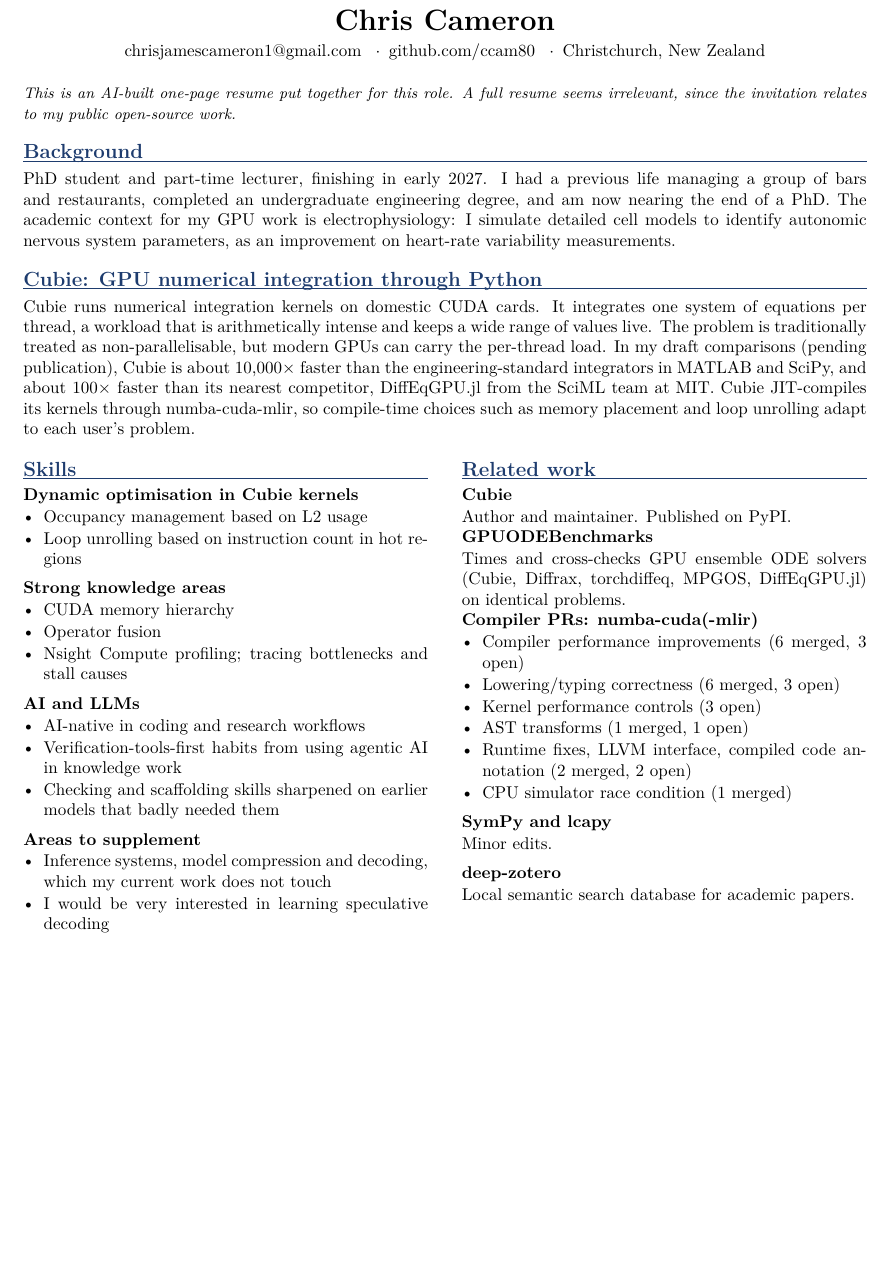
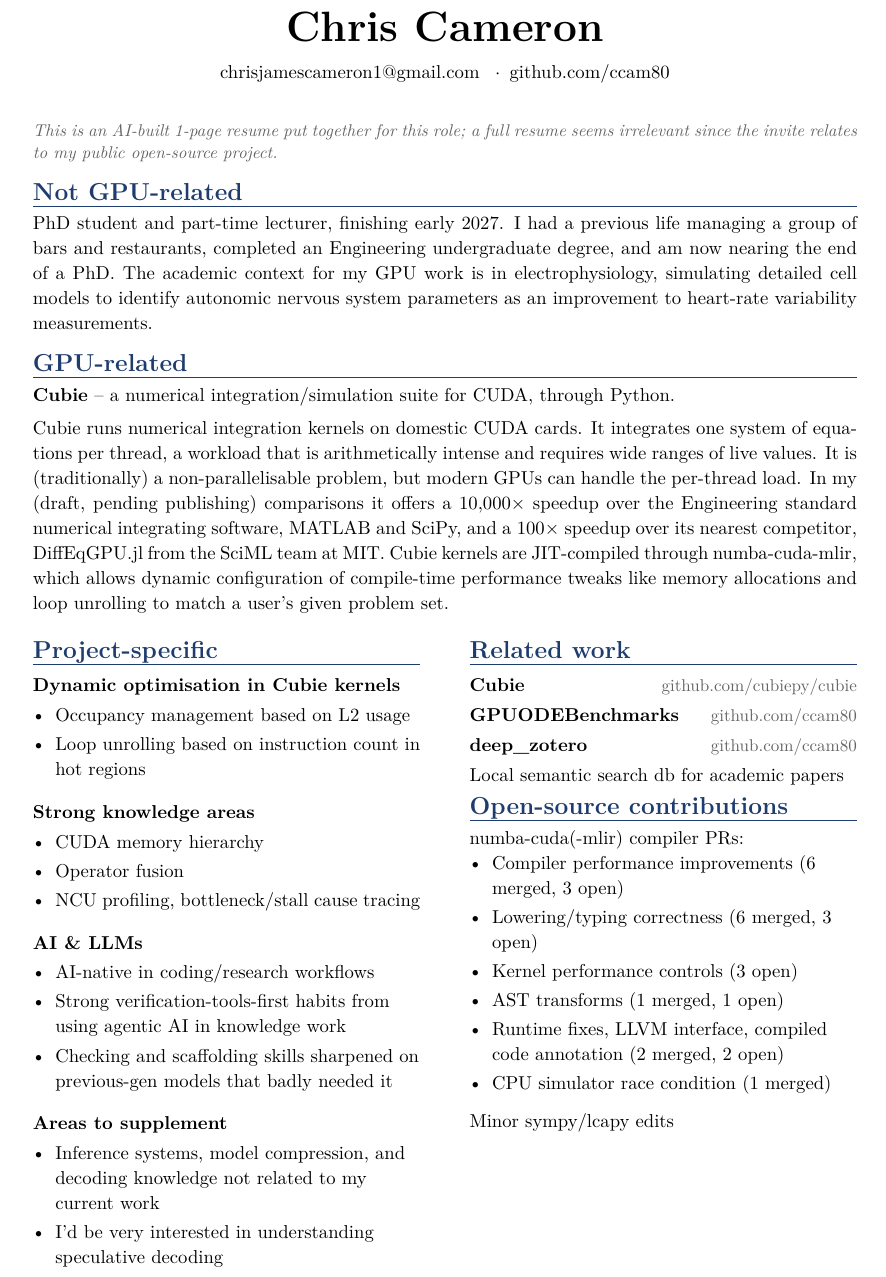
Before and after one commit to ccam80/anthology_work_top, a LaTeX CV (resume/resume.tex): part of the page, cut so that both start at the same text, the shorter picture padded with empty space. Compiled offline with pdfLaTeX.

Commit message:
docs: resume uses the author's wording, fills the page, and groups related repos above open-source contributions

```diff
--- a/resume/resume.tex
+++ b/resume/resume.tex
@@ -26,39 +32,46 @@
 \begin{document}
 
 \begin{center}
-  {\LARGE\bfseries Chris Cameron}\\[0.8ex]
+  {\Huge\bfseries Chris Cameron}\\[1.4ex]
   \href{mailto:chrisjamescameron1@gmail.com}{chrisjamescameron1@gmail.com}
   \enspace$\cdot$\enspace \href{https://github.com/ccam80}{github.com/ccam80}
-  \enspace$\cdot$\enspace Christchurch, New Zealand
 \end{center}
 
-{\small\itshape This is an AI-built one-page resume put together for this role.
-A full resume seems irrelevant, since the invitation relates to my public
-open-source work.}
+\vspace{2ex}
+{\small\itshape\color{muted} This is an AI-built 1-page resume put together
+for this role; a full resume seems irrelevant since the invite relates to my
+public open-source project.\par}
 
-\section{Background}
-PhD student and part-time lecturer, finishing in early 2027. I had a previous
-life managing a group of bars and restaurants, completed an undergraduate
-engineering degree, and am now nearing the end of a PhD. The academic context
-for my GPU work is electrophysiology: I simulate detailed cell models to
-identify autonomic nervous system parameters, as an improvement on
+\vfill
+\section{Not GPU-related}
+PhD student and part-time lecturer, finishing early 2027. I had a previous
+life managing a group of bars and restaurants, completed an Engineering
+undergraduate degree, and am now nearing the end of a PhD. The academic
+context for my GPU work is in electrophysiology, simulating detailed cell
+models to identify autonomic nervous system parameters as an improvement to
 heart-rate variability measurements.
 
-\section{Cubie: GPU numerical integration through Python}
+\vfill
+\section{GPU-related}
+\textbf{Cubie} -- a numerical integration/simulation suite for CUDA, through
+Python.\par\vspace{1ex}
 Cubie runs numerical integration kernels on domestic CUDA cards. It integrates
 one system of equations per thread, a workload that is arithmetically intense
-and keeps a wide range of values live. The problem is traditionally treated as
-non-parallelisable, but modern GPUs can carry the per-thread load. In my draft
-comparisons (pending publication), Cubie is about 10,000$\times$ faster than
-the engineering-standard integrators in MATLAB and SciPy, and about
-100$\times$ faster than its nearest competitor, DiffEqGPU.jl from the SciML
-team at MIT. Cubie JIT-compiles its kernels through numba-cuda-mlir, so
-compile-time choices such as memory placement and loop unrolling adapt to
-each user's problem.
+and requires wide ranges of live values. It is (traditionally) a
+non-parallelisable problem, but modern GPUs can handle the per-thread load. In
+my (draft, pending publishing) comparisons it offers a 10,000$\times$ speedup
+over the Engineering standard numerical integrating software, MATLAB and
+SciPy, and a 100$\times$ speedup over its nearest competitor, DiffEqGPU.jl
+from the SciML team at MIT. Cubie kernels are JIT-compiled through
+\mbox{numba-cuda-mlir}, which allows dynamic configuration of compile-time
+performance tweaks like memory allocations and loop unrolling to match a
+user's given problem set.
 
+\vfill
 \noindent
-\begin{minipage}[t]{0.48\linewidth}
-\section{Skills}
+\begin{minipage}[t]{0.47\linewidth}
+\raggedright
+\section{Project-specific}
 \subsection{Dynamic optimisation in Cubie kernels}
 \begin{itemize}
   \item Occupancy management based on L2 usage
@@ -69,36 +82,37 @@ each user's problem.
 \begin{itemize}
   \item CUDA memory hierarchy
   \item Operator fusion
-  \item Nsight Compute profiling; tracing bottlenecks and stall causes
+  \item NCU profiling, bottleneck/stall cause tracing
 \end{itemize}
 
-\subsection{AI and LLMs}
+\subsection{AI \& LLMs}
 \begin{itemize}
-  \item AI-native in coding and research workflows
-  \item Verification-tools-first habits from using agentic AI in knowledge work
-  \item Checking and scaffolding skills sharpened on earlier models that
-        badly needed them
+  \item AI-native in coding/research workflows
+  \item Strong verification-tools-first habits from using agentic AI in
+        knowledge work
+  \item Checking and scaffolding skills sharpened on previous-gen models
+        that badly needed it
 \end{itemize}
 
 \subsection{Areas to supplement}
 \begin{itemize}
-  \item Inference systems, model compression and decoding, which my current
-        work does not touch
-  \item I would be very interested in learning speculative decoding
+  \item Inference systems, model compression, and decoding knowledge not
+        related to my current work
+  \item I'd be very interested in understanding speculative decoding
 \end{itemize}
 \end{minipage}%
 \hfill
-\begin{minipage}[t]{0.48\linewidth}
+\begin{minipage}[t]{0.47\linewidth}
+\raggedright
 \section{Related work}
-\subsection{\href{https://github.com/cubiepy/cubie}{Cubie}}
-Author and maintainer. Published on PyPI.
+\repo{Cubie}{https://github.com/cubiepy/cubie}{github.com/cubiepy/cubie}
+\repo{GPUODEBenchmarks}{https://github.com/ccam80/GPUODEBenchmarks}{github.com/ccam80}
+\repo{deep\_zotero}{https://github.com/ccam80/deep-zotero}{github.com/ccam80}
+Local semantic search db for academic papers
 
-\subsection{\href{https://github.com/ccam80/GPUODEBenchmarks}{GPUODEBenchmarks}}
-Times and cross-checks GPU ensemble ODE solvers (Cubie, Diffrax, torchdiffeq,
-MPGOS, DiffEqGPU.jl) on identical problems.
-
-\subsection{Compiler PRs: numba-cuda(-mlir)}
-\begin{itemize}
+\section{Open-source contributions}
+numba-cuda(-mlir) compiler PRs:
+\begin{itemize}[topsep=0.6ex]
   \item Compiler performance improvements (6 merged, 3 open)
   \item Lowering/typing correctness (6 merged, 3 open)
   \item Kernel performance controls (3 open)
@@ -107,12 +121,9 @@ MPGOS, DiffEqGPU.jl) on identical problems.
         (2 merged, 2 open)
   \item CPU simulator race condition (1 merged)
 \end{itemize}
-
-\subsection{SymPy and lcapy}
-Minor edits.
-
-\subsection{\href{https://github.com/ccam80/deep-zotero}{deep-zotero}}
-Local semantic search database for academic papers.
+\vspace{1ex}
+Minor sympy/lcapy edits
 \end{minipage}
+\vfill
 
 \end{document}
```
Also changed, not shown: resume/resume.tex (20 more changed lines).
